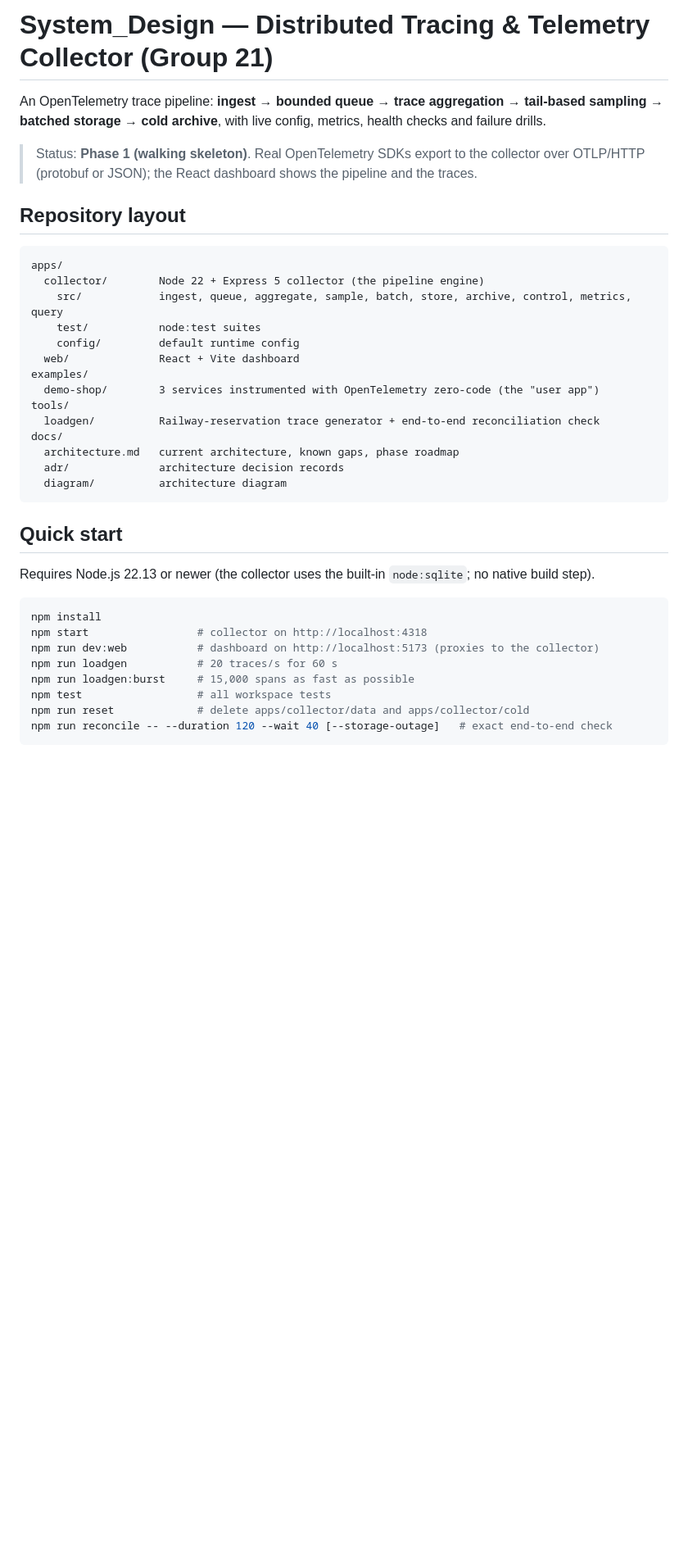
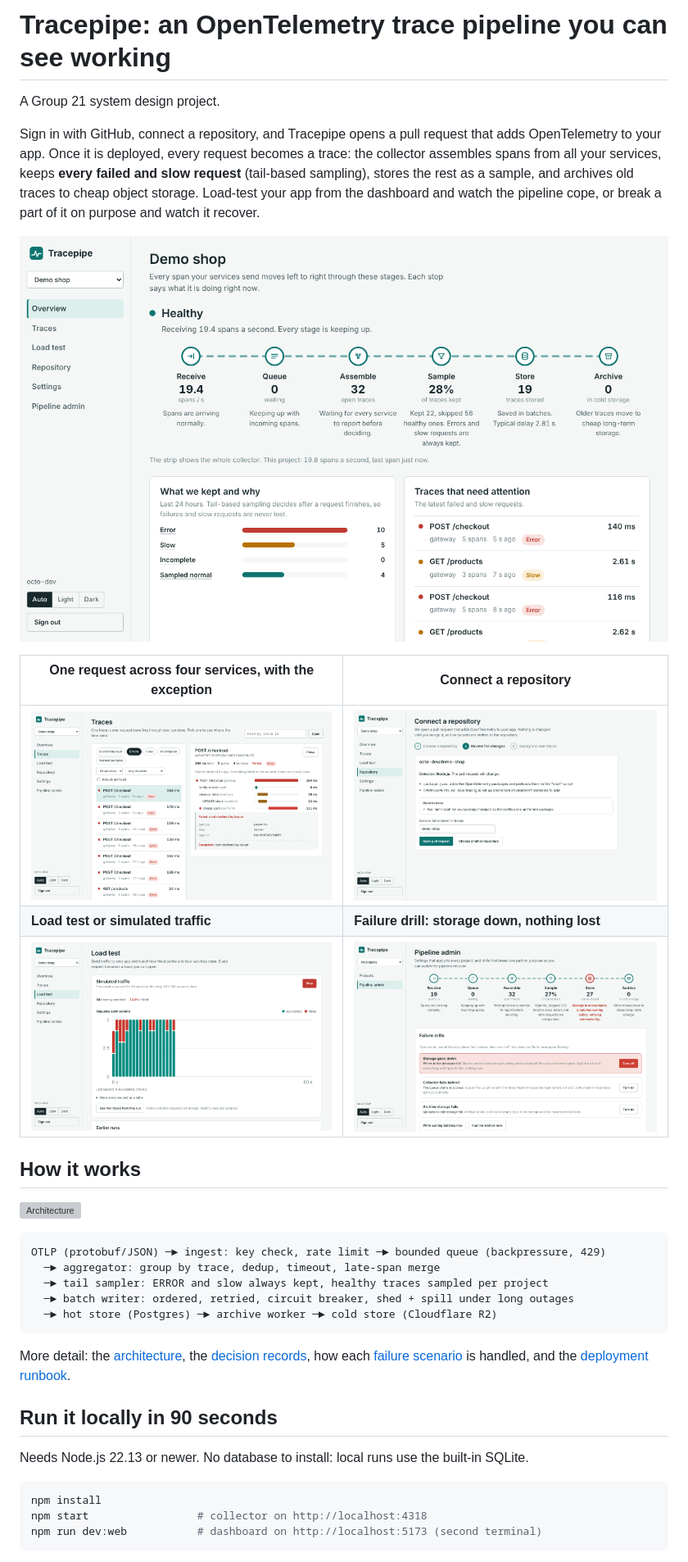
Before and after one commit to sohamRaorane/System_Design, a Markdown page: README.md, the part around one of its changes. Shown at 82% size. Drawn GitHub-style; pictures changed too: docs/screenshots/admin-drill.png (added), docs/screenshots/connect.png (added), docs/screenshots/load-test.png (added); blank space fills up the shorter version; grey boxes are pictures that could not be loaded.

````diff
--- a/README.md
+++ b/README.md
@@ -1,44 +1,44 @@
-# System_Design — Distributed Tracing & Telemetry Collector (Group 21)
+# Tracepipe: an OpenTelemetry trace pipeline you can see working
 
-An OpenTelemetry trace pipeline: **ingest → bounded queue → trace aggregation → tail-based
-sampling → batched storage → cold archive**, with live config, metrics, health checks and
-failure drills.
+A Group 21 system design project.
 
-> Status: **Phase 1 (walking skeleton)**. Real OpenTelemetry SDKs export to the collector over
-> OTLP/HTTP (protobuf or JSON); the React dashboard shows the pipeline and the traces.
+Sign in with GitHub, connect a repository, and Tracepipe opens a pull request that adds
+OpenTelemetry to your app. Once it is deployed, every request becomes a trace: the collector
+assembles spans from all your services, keeps **every failed and slow request** (tail-based
+sampling), stores the rest as a sample, and archives old traces to cheap object storage.
+Load-test your app from the dashboard and watch the pipeline cope, or break a part of it on
+purpose and watch it recover.
 
-## Repository layout
+![Pipeline overview](docs/screenshots/overview.png)
+
+| One request across four services, with the exception | Connect a repository |
+|---|---|
+| ![Trace waterfall](docs/screenshots/trace.png) | ![Connect a repository](docs/screenshots/connect.png) |
+| **Load test or simulated traffic** | **Failure drill: storage down, nothing lost** |
+| ![Load test](docs/screenshots/load-test.png) | ![Failure drill](docs/screenshots/admin-drill.png) |
+
+## How it works
+
+![Architecture](docs/diagram/architecture-v2.svg)
 
 ```
-apps/
-  collector/        Node 22 + Express 5 collector (the pipeline engine)
-    src/            ingest, queue, aggregate, sample, batch, store, archive, control, metrics, query
-    test/           node:test suites
-    config/         default runtime config
-  web/              React + Vite dashboard
-examples/
-  demo-shop/        3 services instrumented with OpenTelemetry zero-code (the "user app")
-tools/
-  loadgen/          Railway-reservation trace generator + end-to-end reconciliation check
-docs/
-  architecture.md   current architecture, known gaps, phase roadmap
-  adr/              architecture decision records
-  diagram/          architecture diagram
+OTLP (protobuf/JSON) ─► ingest: key check, rate limit ─► bounded queue (backpressure, 429)
+  ─► aggregator: group by trace, dedup, timeout, late-span merge
+  ─► tail sampler: ERROR and slow always kept, healthy traces sampled per project
+  ─► batch writer: ordered, retried, circuit breaker, shed + spill under long outages
+  ─► hot store (Postgres) ─► archive worker ─► cold store (Cloudflare R2)
 ```
 
+More detail: the [architecture](docs/architecture.md), the [decision records](docs/adr), how each
+[failure scenario](docs/failure-drills.md) is handled, and the [deployment runbook](docs/deployment.md).
 
-## Quick start
+## Run it locally in 90 seconds
 
-Requires Node.js 22.13 or newer (the collector uses the built-in `node:sqlite`; no native build step).
+Needs Node.js 22.13 or newer. No database to install: local runs use the built-in SQLite.
 
 ```bash
 npm install
 npm start                 # collector on http://localhost:4318
-npm run dev:web           # dashboard on http://localhost:5173 (proxies to the collector)
-npm run loadgen           # 20 traces/s for 60 s
-npm run loadgen:burst     # 15,000 spans as fast as possible
-npm test                  # all workspace tests
-npm run reset             # delete apps/collector/data and apps/collector/cold
-npm run reconcile -- --duration 120 --wait 40 [--storage-outage]   # exact end-to-end check
+npm run dev:web           # dashboard on http://localhost:5173 (second terminal)
 ```
 
````
Also changed, not shown: other parts of README.md (+48 -18 lines).
